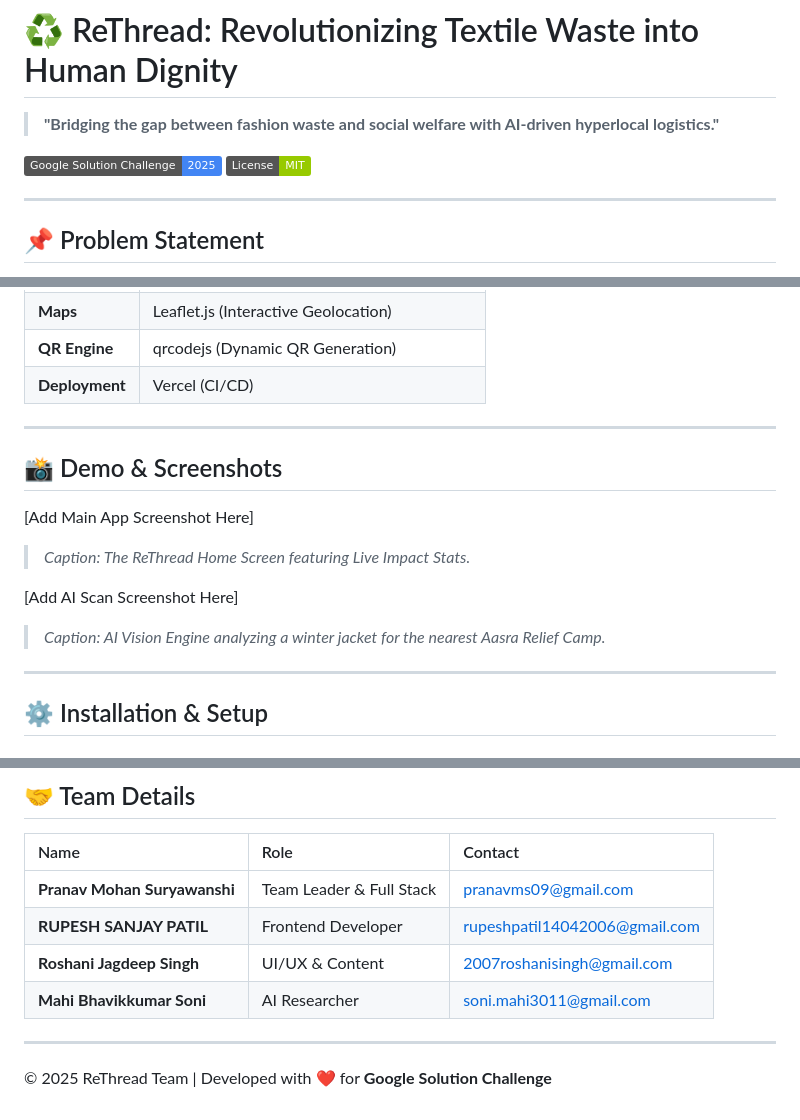
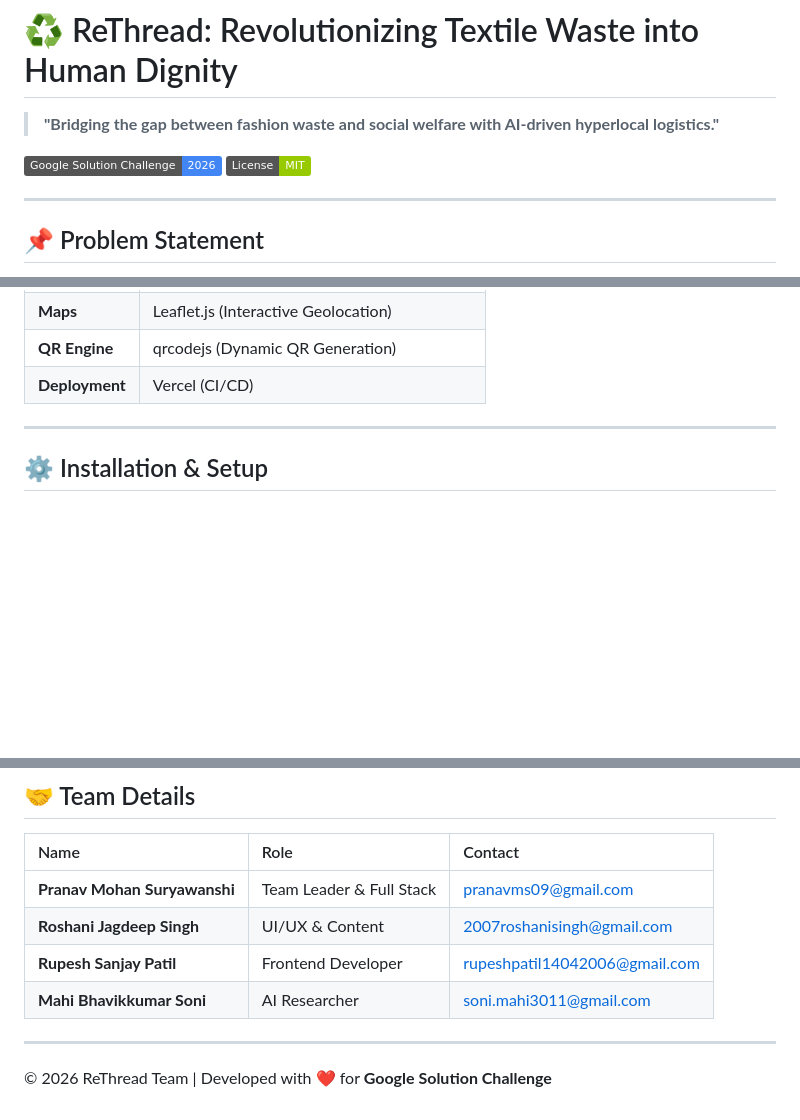
Before and after one commit to roshanisingh12/ReThread, a Markdown page: README.md, 3 parts joined by grey strips. Rendered like a GitHub page; badges without logos; blank space fills up the shorter version.

```diff
--- a/README.md
+++ b/README.md
@@ -2,7 +2,7 @@
 
 > **"Bridging the gap between fashion waste and social welfare with AI-driven hyperlocal logistics."**
 
-[![Google Solution Challenge](https://img.shields.io/badge/Google_Solution_Challenge-2025-4285F4?logo=google&logoColor=white)](https://developers.google.com/community/solutions-challenge)
+[![Google Solution Challenge](https://img.shields.io/badge/Google_Solution_Challenge-2026-4285F4?logo=google&logoColor=white)](https://developers.google.com/community/solutions-challenge)
 [![License: MIT](https://img.shields.io/badge/License-MIT-green.svg)](https://opensource.org/licenses/MIT)
 
 ---
@@ -55,15 +55,6 @@ ReThread is built to advance the following UN 2030 targets:
 
 ---
 
-## 📸 Demo & Screenshots
-[Add Main App Screenshot Here]
-> *Caption: The ReThread Home Screen featuring Live Impact Stats.*
-
-[Add AI Scan Screenshot Here]
-> *Caption: AI Vision Engine analyzing a winter jacket for the nearest Aasra Relief Camp.*
-
----
-
 ## ⚙️ Installation & Setup
 
 ### Prerequisites
@@ -111,9 +102,9 @@ ReThread is built to advance the following UN 2030 targets:
 | Name | Role | Contact |
 | :--- | :--- | :--- |
 | **Pranav Mohan Suryawanshi** | Team Leader & Full Stack | [pranavms09@gmail.com](mailto:pranavms09@gmail.com) |
-| **RUPESH SANJAY PATIL** | Frontend Developer | [rupeshpatil14042006@gmail.com](mailto:rupeshpatil14042006@gmail.com) |
 | **Roshani Jagdeep Singh** | UI/UX & Content | [2007roshanisingh@gmail.com](mailto:2007roshanisingh@gmail.com) |
+| **Rupesh Sanjay Patil** | Frontend Developer | [rupeshpatil14042006@gmail.com](mailto:rupeshpatil14042006@gmail.com) |
 | **Mahi Bhavikkumar Soni** | AI Researcher | [soni.mahi3011@gmail.com](mailto:soni.mahi3011@gmail.com) |
 
 ---
-© 2025 ReThread Team | Developed with ❤️ for **Google Solution Challenge**
+© 2026 ReThread Team | Developed with ❤️ for **Google Solution Challenge**
```
